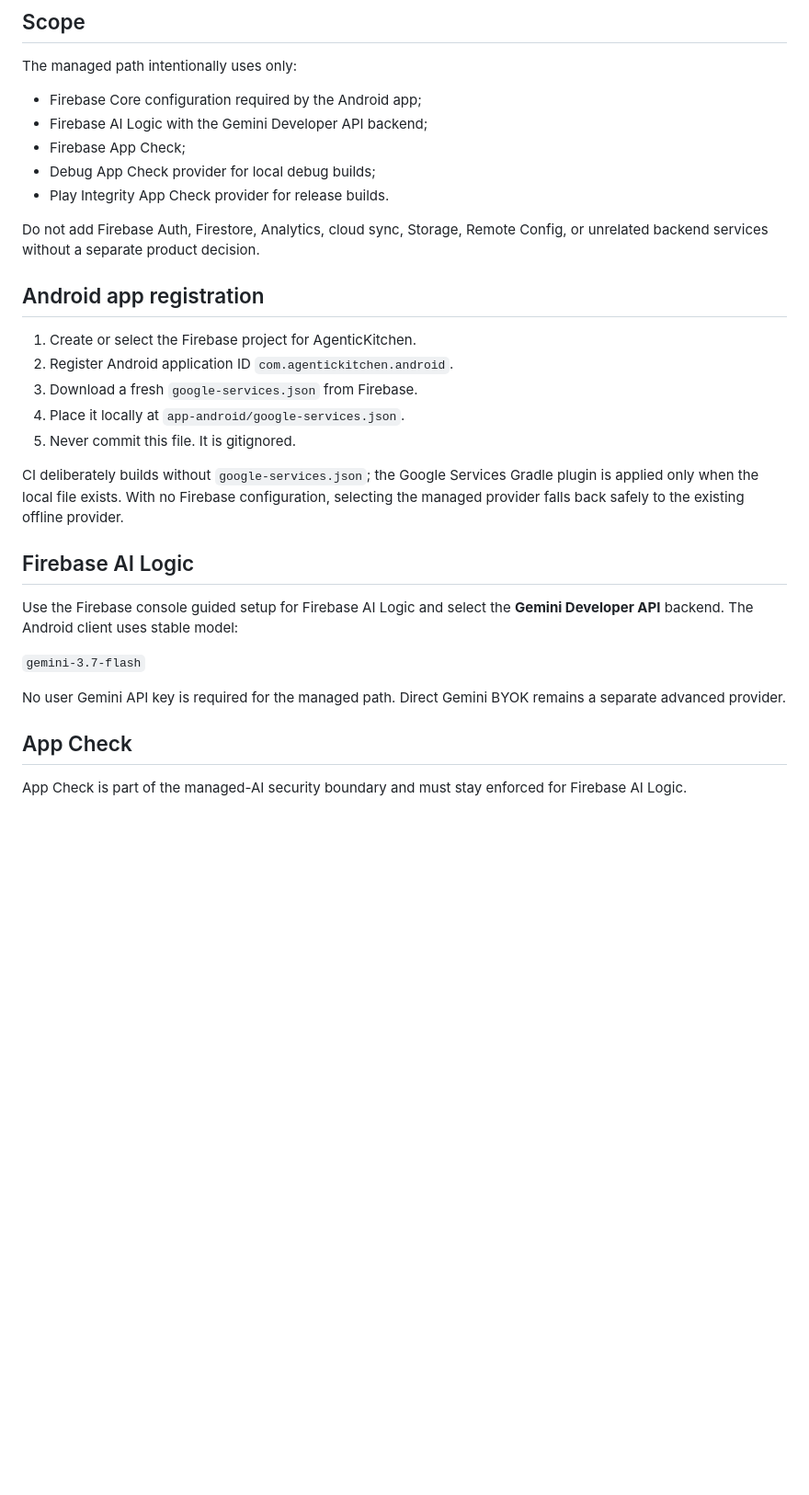
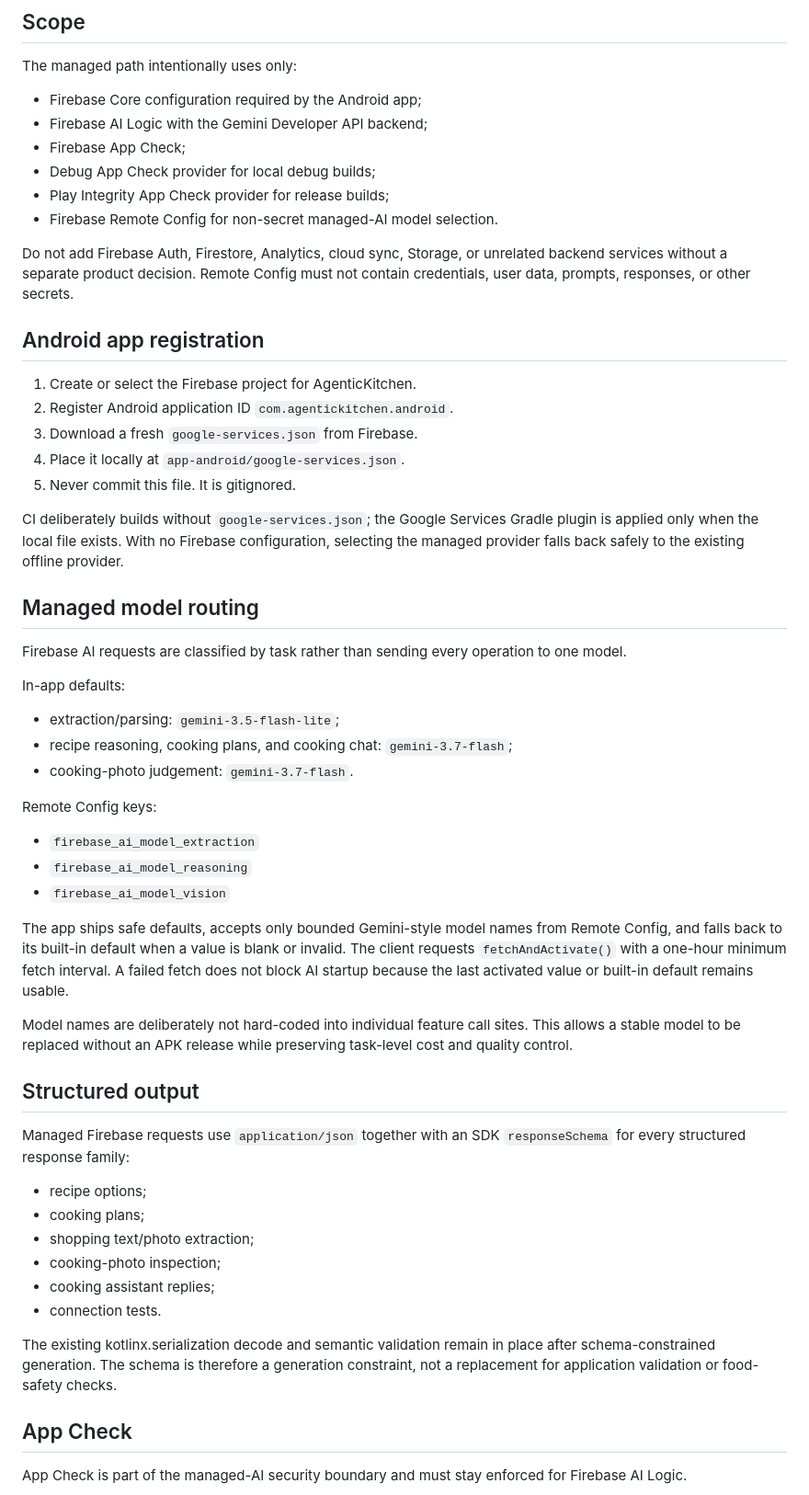
Before and after one commit to chaglaruk/AgenticKitchen, a Markdown page: docs/FIREBASE_AI_SETUP.md, the part around one of its changes. Shown at 92% size. GitHub-like rendering; blank space fills up the shorter version.

Commit message:
docs: align Firebase AI setup with managed routing

```diff
--- a/docs/FIREBASE_AI_SETUP.md
+++ b/docs/FIREBASE_AI_SETUP.md
@@ -10,9 +10,10 @@ The managed path intentionally uses only:
 - Firebase AI Logic with the Gemini Developer API backend;
 - Firebase App Check;
 - Debug App Check provider for local debug builds;
-- Play Integrity App Check provider for release builds.
+- Play Integrity App Check provider for release builds;
+- Firebase Remote Config for non-secret managed-AI model selection.
 
-Do not add Firebase Auth, Firestore, Analytics, cloud sync, Storage, Remote Config, or unrelated backend services without a separate product decision.
+Do not add Firebase Auth, Firestore, Analytics, cloud sync, Storage, or unrelated backend services without a separate product decision. Remote Config must not contain credentials, user data, prompts, responses, or other secrets.
 
 ## Android app registration
 
@@ -24,13 +25,38 @@ Do not add Firebase Auth, Firestore, Analytics, cloud sync, Storage, Remote Conf
 
 CI deliberately builds without `google-services.json`; the Google Services Gradle plugin is applied only when the local file exists. With no Firebase configuration, selecting the managed provider falls back safely to the existing offline provider.
 
-## Firebase AI Logic
+## Managed model routing
 
-Use the Firebase console guided setup for Firebase AI Logic and select the **Gemini Developer API** backend. The Android client uses stable model:
+Firebase AI requests are classified by task rather than sending every operation to one model.
 
-`gemini-3.7-flash`
+In-app defaults:
 
-No user Gemini API key is required for the managed path. Direct Gemini BYOK remains a separate advanced provider.
+- extraction/parsing: `gemini-3.5-flash-lite`;
+- recipe reasoning, cooking plans, and cooking chat: `gemini-3.7-flash`;
+- cooking-photo judgement: `gemini-3.7-flash`.
+
+Remote Config keys:
+
+- `firebase_ai_model_extraction`
+- `firebase_ai_model_reasoning`
+- `firebase_ai_model_vision`
+
+The app ships safe defaults, accepts only bounded Gemini-style model names from Remote Config, and falls back to its built-in default when a value is blank or invalid. The client requests `fetchAndActivate()` with a one-hour minimum fetch interval. A failed fetch does not block AI startup because the last activated value or built-in default remains usable.
+
+Model names are deliberately not hard-coded into individual feature call sites. This allows a stable model to be replaced without an APK release while preserving task-level cost and quality control.
+
+## Structured output
+
+Managed Firebase requests use `application/json` together with an SDK `responseSchema` for every structured response family:
+
+- recipe options;
+- cooking plans;
+- shopping text/photo extraction;
+- cooking-photo inspection;
+- cooking assistant replies;
+- connection tests.
+
+The existing kotlinx.serialization decode and semantic validation remain in place after schema-constrained generation. The schema is therefore a generation constraint, not a replacement for application validation or food-safety checks.
 
 ## App Check
 
```
Also changed, not shown: other parts of docs/FIREBASE_AI_SETUP.md (+19 -6 lines).
